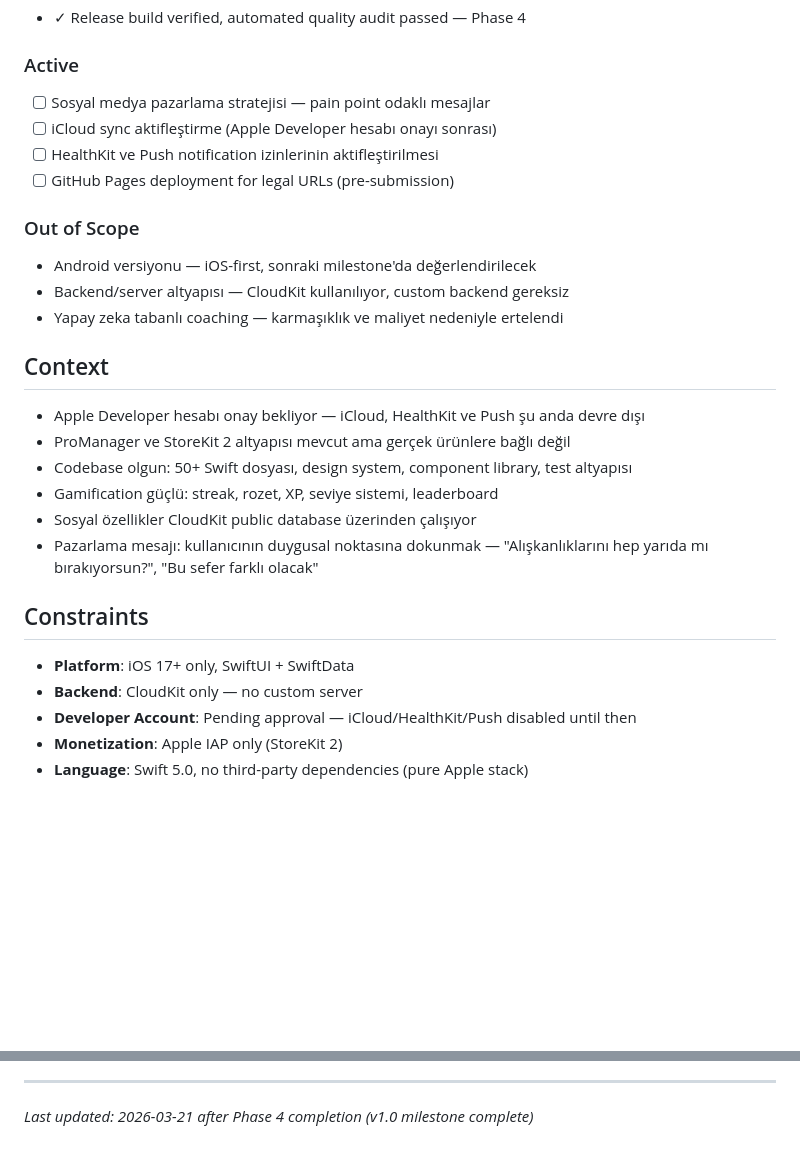
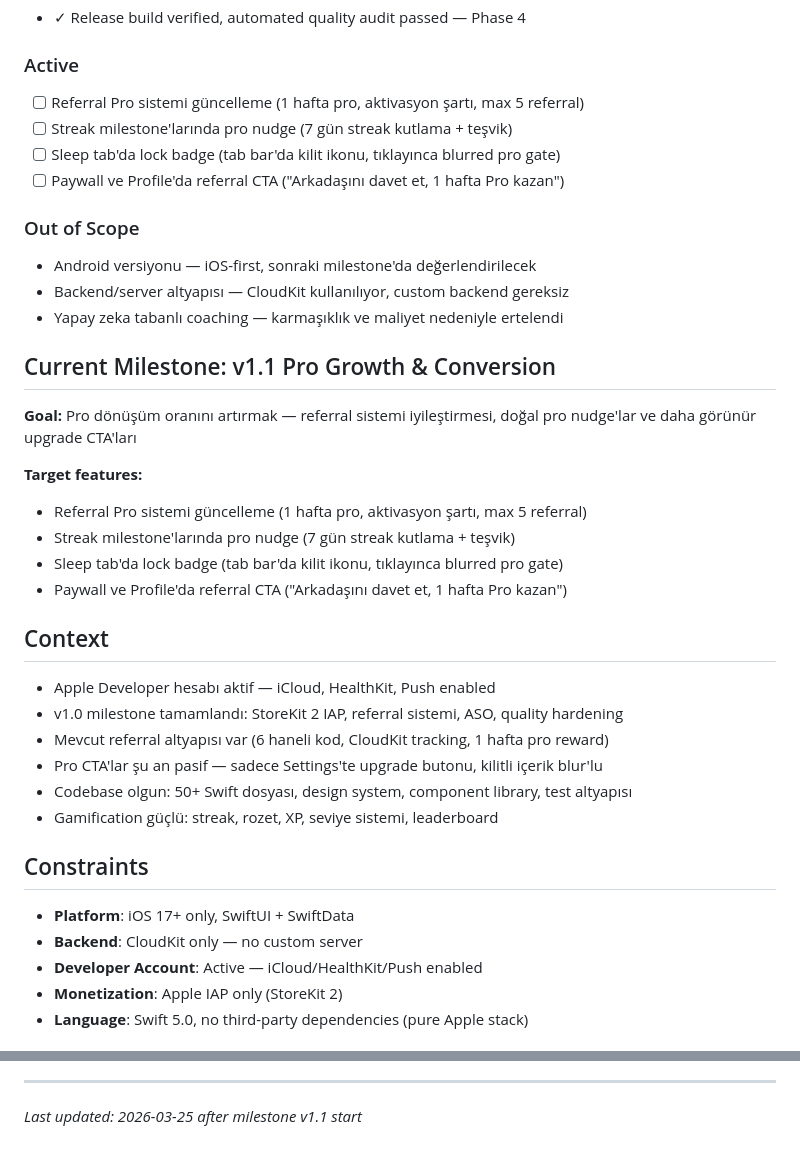
Before and after one commit to aliziyacevik/HabitLand, a Markdown page: .planning/PROJECT.md, 2 parts joined by grey strips. Drawn GitHub-style; blank space fills up the shorter version.

Commit message:
docs: start milestone v1.1 Pro Growth & Conversion

```diff
--- a/.planning/PROJECT.md
+++ b/.planning/PROJECT.md
@@ -51,10 +51,11 @@ Kullanıcıların alışkanlıklarını eğlenceli ve sosyal bir deneyimle kalı
 - ✓ Release build verified, automated quality audit passed — Phase 4
 
 ### Active
-- [ ] Sosyal medya pazarlama stratejisi — pain point odaklı mesajlar
-- [ ] iCloud sync aktifleştirme (Apple Developer hesabı onayı sonrası)
-- [ ] HealthKit ve Push notification izinlerinin aktifleştirilmesi
-- [ ] GitHub Pages deployment for legal URLs (pre-submission)
+
+- [ ] Referral Pro sistemi güncelleme (1 hafta pro, aktivasyon şartı, max 5 referral)
+- [ ] Streak milestone'larında pro nudge (7 gün streak kutlama + teşvik)
+- [ ] Sleep tab'da lock badge (tab bar'da kilit ikonu, tıklayınca blurred pro gate)
+- [ ] Paywall ve Profile'da referral CTA ("Arkadaşını davet et, 1 hafta Pro kazan")
 
 ### Out of Scope
 
@@ -62,20 +63,30 @@ Kullanıcıların alışkanlıklarını eğlenceli ve sosyal bir deneyimle kalı
 - Backend/server altyapısı — CloudKit kullanılıyor, custom backend gereksiz
 - Yapay zeka tabanlı coaching — karmaşıklık ve maliyet nedeniyle ertelendi
 
+## Current Milestone: v1.1 Pro Growth & Conversion
+
+**Goal:** Pro dönüşüm oranını artırmak — referral sistemi iyileştirmesi, doğal pro nudge'lar ve daha görünür upgrade CTA'ları
+
+**Target features:**
+- Referral Pro sistemi güncelleme (1 hafta pro, aktivasyon şartı, max 5 referral)
+- Streak milestone'larında pro nudge (7 gün streak kutlama + teşvik)
+- Sleep tab'da lock badge (tab bar'da kilit ikonu, tıklayınca blurred pro gate)
+- Paywall ve Profile'da referral CTA ("Arkadaşını davet et, 1 hafta Pro kazan")
+
 ## Context
 
-- Apple Developer hesabı onay bekliyor — iCloud, HealthKit ve Push şu anda devre dışı
-- ProManager ve StoreKit 2 altyapısı mevcut ama gerçek ürünlere bağlı değil
+- Apple Developer hesabı aktif — iCloud, HealthKit, Push enabled
+- v1.0 milestone tamamlandı: StoreKit 2 IAP, referral sistemi, ASO, quality hardening
+- Mevcut referral altyapısı var (6 haneli kod, CloudKit tracking, 1 hafta pro reward)
+- Pro CTA'lar şu an pasif — sadece Settings'te upgrade butonu, kilitli içerik blur'lu
 - Codebase olgun: 50+ Swift dosyası, design system, component library, test altyapısı
 - Gamification güçlü: streak, rozet, XP, seviye sistemi, leaderboard
-- Sosyal özellikler CloudKit public database üzerinden çalışıyor
-- Pazarlama mesajı: kullanıcının duygusal noktasına dokunmak — "Alışkanlıklarını hep yarıda mı bırakıyorsun?", "Bu sefer farklı olacak"
 
 ## Constraints
 
 - **Platform**: iOS 17+ only, SwiftUI + SwiftData
 - **Backend**: CloudKit only — no custom server
-- **Developer Account**: Pending approval — iCloud/HealthKit/Push disabled until then
+- **Developer Account**: Active — iCloud/HealthKit/Push enabled
 - **Monetization**: Apple IAP only (StoreKit 2)
 - **Language**: Swift 5.0, no third-party dependencies (pure Apple stack)
 
@@ -106,4 +117,4 @@ This document evolves at phase transitions and milestone boundaries.
 4. Update Context with current state
 
 ---
-*Last updated: 2026-03-21 after Phase 4 completion (v1.0 milestone complete)*
+*Last updated: 2026-03-25 after milestone v1.1 start*
```
Also changed, not shown: .planning/STATE.md (+15 -13 lines).
